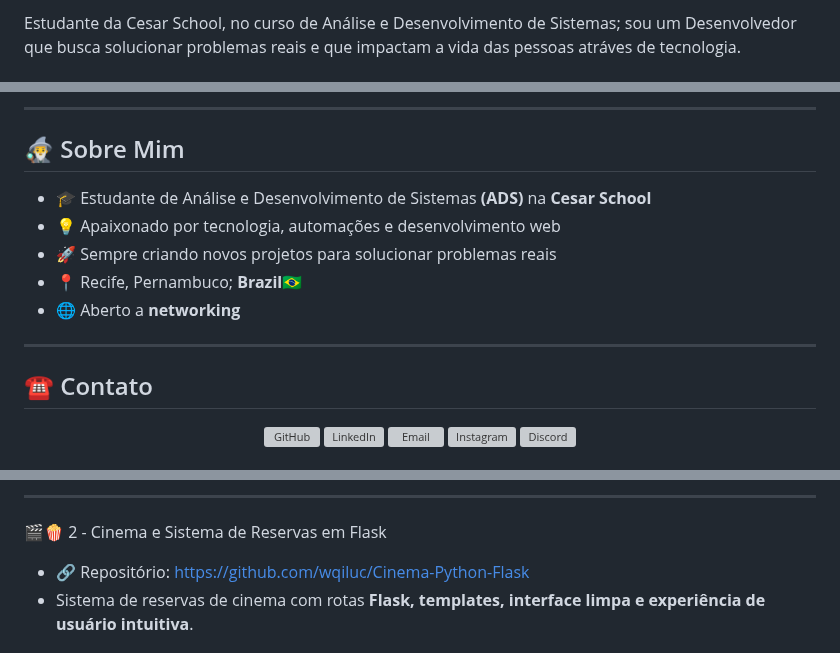
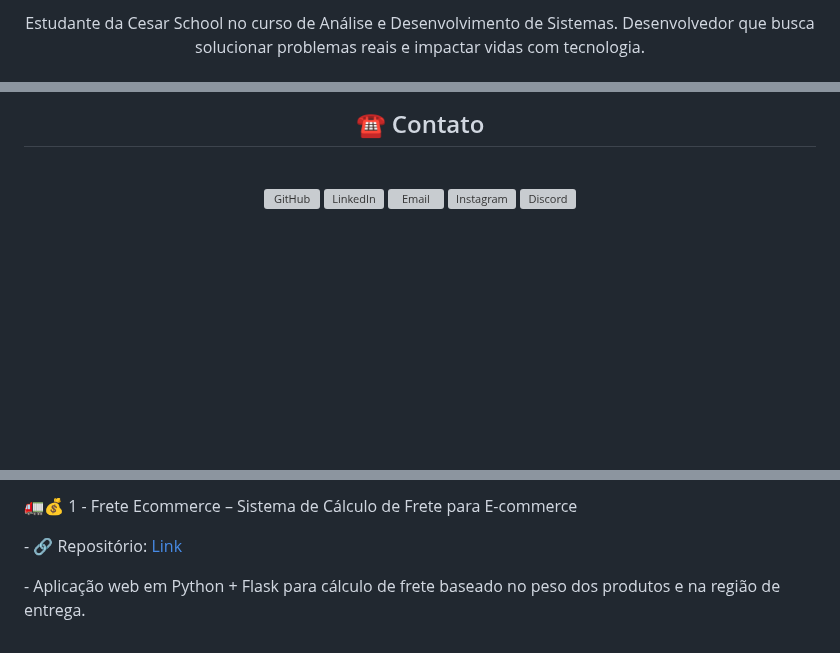
Before and after one commit to wqiluc/wqiluc, a Markdown page: README.md, 3 parts joined by grey strips. Drawn GitHub-style; blank space fills up the shorter version; grey boxes are pictures that could not be loaded.

```diff
--- a/README.md
+++ b/README.md
@@ -6,3 +8,6 @@
 
-Estudante da Cesar School, no curso de Análise e Desenvolvimento de Sistemas; sou um Desenvolvedor que busca solucionar problemas reais e que impactam a vida das pessoas atráves de tecnologia.
+<p align="center">
+Estudante da Cesar School no curso de Análise e Desenvolvimento de Sistemas. Desenvolvedor que busca solucionar problemas reais e impactar vidas com tecnologia.
+</p>
+<br>
 
@@ -13,34 +33,20 @@ Estudante da Cesar School, no curso de Análise e Desenvolvimento de Sistemas; s
 
----
-
-## 🧙‍♂️ Sobre Mim
-- 🎓 Estudante de Análise e Desenvolvimento de Sistemas **(ADS)** na **Cesar School**
-- 💡 Apaixonado por tecnologia, automações e desenvolvimento web
-- 🚀 Sempre criando novos projetos para solucionar problemas reais
-- 📍 Recife, Pernambuco; **Brazil**🇧🇷
-- 🌐 Aberto a **networking**
-
----
-
-## ☎️ Contato
+<h2 align="center">☎️ Contato</h2>
+<br>
 
 <p align="center">
   <a href="https://github.com/wqiluc" target="_blank">
     <img src="https://img.icons8.com/ios-glyphs/40/ffffff/github.png" alt="GitHub" style="margin-right:20px;">
   </a>
-
   <a href="https://www.linkedin.com/in/lucas-paguetti-pereira" target="_blank">
     <img src="https://img.icons8.com/ios-filled/40/0A66C2/linkedin.png" alt="LinkedIn" style="margin-right:20px;">
   </a>
-
   <a href="mailto:lpp2@cesar.school">
     <img src="https://img.icons8.com/ios-filled/40/ffffff/new-post.png" alt="Email" style="margin-right:20px;">
   </a>
-
   <a href="https://www.instagram.com/lucpaguetti" target="_blank">
     <img src="https://img.icons8.com/ios-filled/40/E4405F/instagram-new.png" alt="Instagram" style="margin-right:20px;">
   </a>
-
   <a href="https://discord.com/users/lucaspaguettipereira" target="_blank">
     <img src="https://img.icons8.com/?size=100&id=30998&format=png&color=ffffff" width="40" alt="Discord">
   </a>
@@ -86,8 +67,7 @@ Ideal para e-commerces, sistemas logísticos e integrações backend/frontend.
 
----
-
-🎬🍿 2 - Cinema e Sistema de Reservas em Flask
-- 🔗 Repositório: https://github.com/wqiluc/Cinema-Python-Flask
-- Sistema de reservas de cinema com rotas **Flask, templates, interface limpa e experiência de usuário intuitiva**.
+<p>🚛💰 1 - Frete Ecommerce – Sistema de Cálculo de Frete para E-commerce</p>
+<p>- 🔗 Repositório: <a href="https://github.com/wqiluc/Sistema-de-frete-ecommerces-em-python-com-frontending">Link</a></p>
+<p>- Aplicação web em Python + Flask para cálculo de frete baseado no peso dos produtos e na região de entrega.</p>
+<br>
 
 <p align="center">
```
Also changed, not shown: other parts of README.md (+74 -74 lines).
